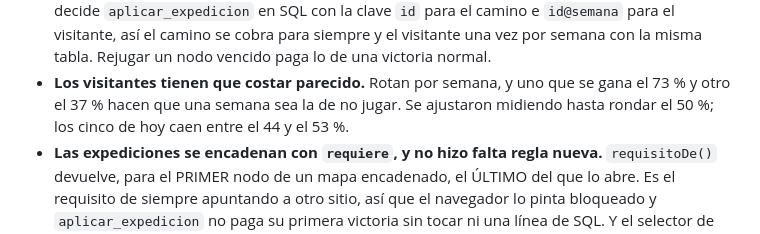
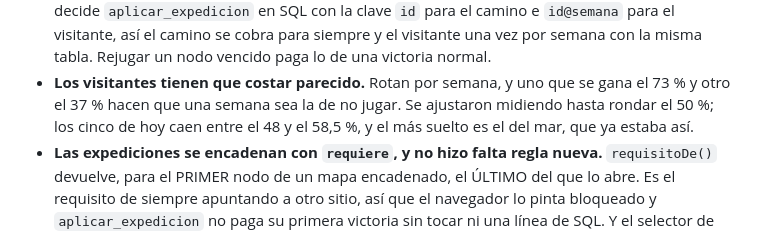
Before and after one commit to DanielD-S/DinoWar, a Markdown page: CLAUDE.md, the part around the change. GitHub-like rendering.

Commit message:
La banda medida de los visitantes, con la muestra de 400 partidas
Co-Authored-By: Claude Opus 5 <noreply@anthropic.com>

```diff
--- a/CLAUDE.md
+++ b/CLAUDE.md
@@ -277,8 +277,8 @@ Cinco decisiones que conviene conocer antes de discutirlas:
   un nodo vencido paga lo de una victoria normal.
 - **Los visitantes tienen que costar parecido.** Rotan por semana, y uno que se
   gana el 73 % y otro el 37 % hacen que una semana sea la de no jugar. Se
-  ajustaron midiendo hasta rondar el 50 %; los cinco de hoy caen entre el 44 y
-  el 53 %.
+  ajustaron midiendo hasta rondar el 50 %; los cinco de hoy caen entre el 48 y
+  el 58,5 %, y el más suelto es el del mar, que ya estaba así.
 - **Las expediciones se encadenan con `requiere`, y no hizo falta regla nueva.**
   `requisitoDe()` devuelve, para el PRIMER nodo de un mapa encadenado, el
   ÚLTIMO del que lo abre. Es el requisito de siempre apuntando a otro sitio, así
```
